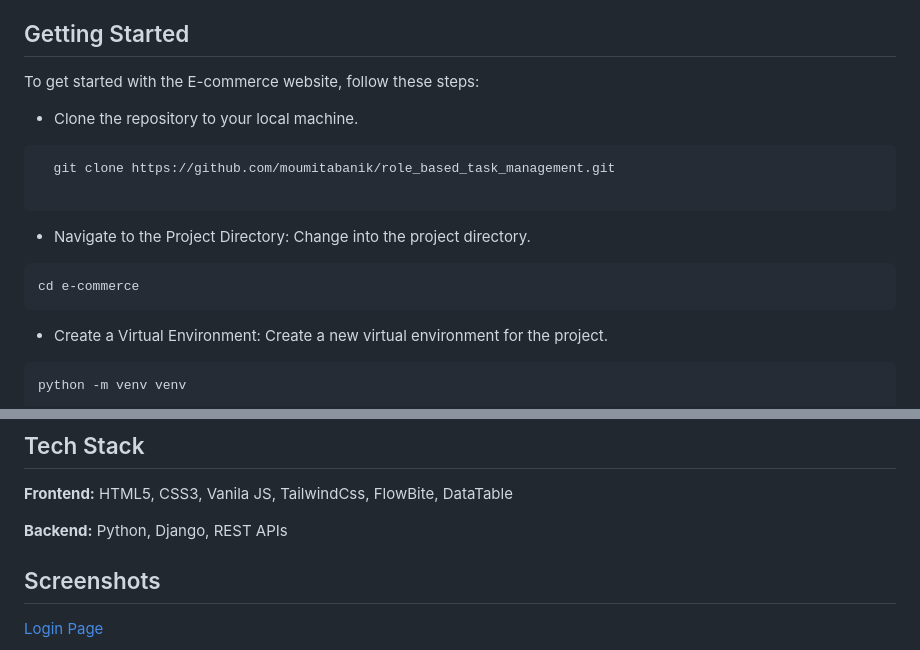
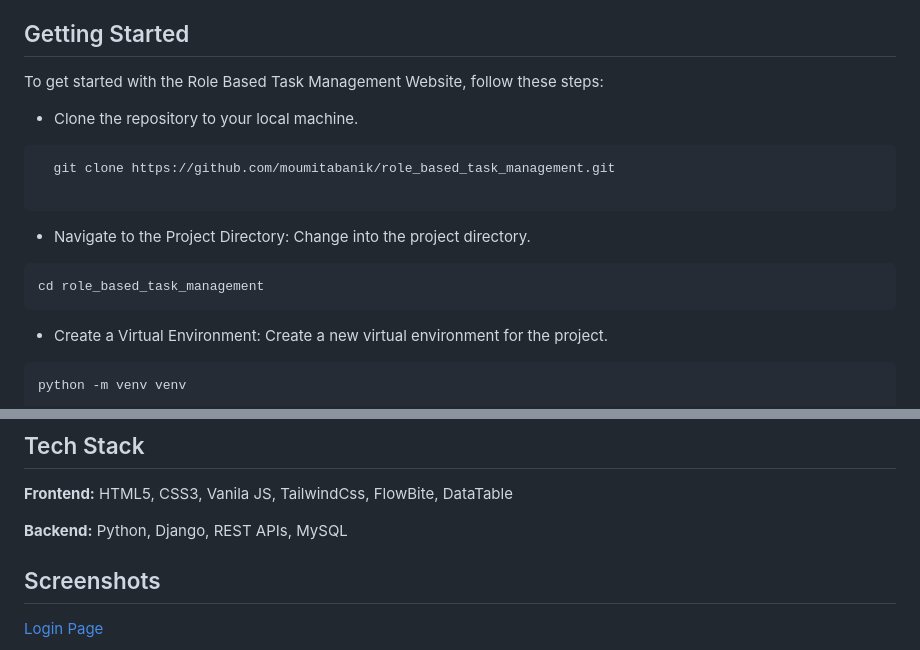
Before and after one commit to moumitabanik/role_based_task_management, a Markdown page: README.md, 2 parts joined by grey strips. Rendered like a GitHub page.

````diff
--- a/README.md
+++ b/README.md
@@ -7,7 +7,7 @@ This Django application implements a robust role-based authentication system wit
 
 ## Getting Started
 
-To get started with the E-commerce website, follow these steps:
+To get started with the Role Based Task Management Website, follow these steps:
 
 - Clone the repository to your local machine.
 ```bash
@@ -16,7 +16,7 @@ To get started with the E-commerce website, follow these steps:
 ```
 - Navigate to the Project Directory: Change into the project directory.
 ```bash
-cd e-commerce
+cd role_based_task_management
 ```
 - Create a Virtual Environment: Create a new virtual environment for the project.
 ``` bash
@@ -63,7 +63,7 @@ python manage.py runserver
 
 **Frontend:** HTML5, CSS3, Vanila JS, TailwindCss, FlowBite, DataTable
 
-**Backend:** Python, Django, REST APIs
+**Backend:** Python, Django, REST APIs, MySQL
 
 
 ## Screenshots
````
